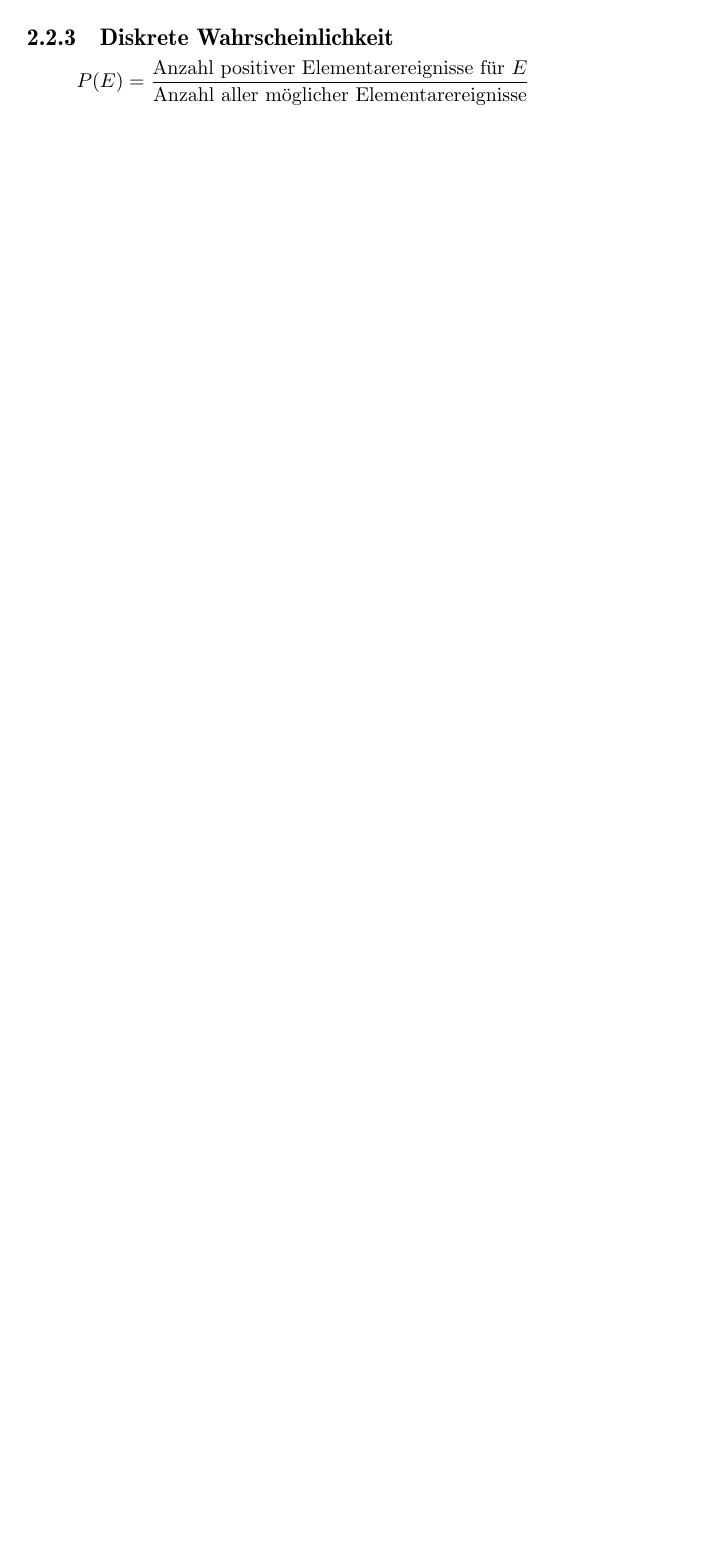
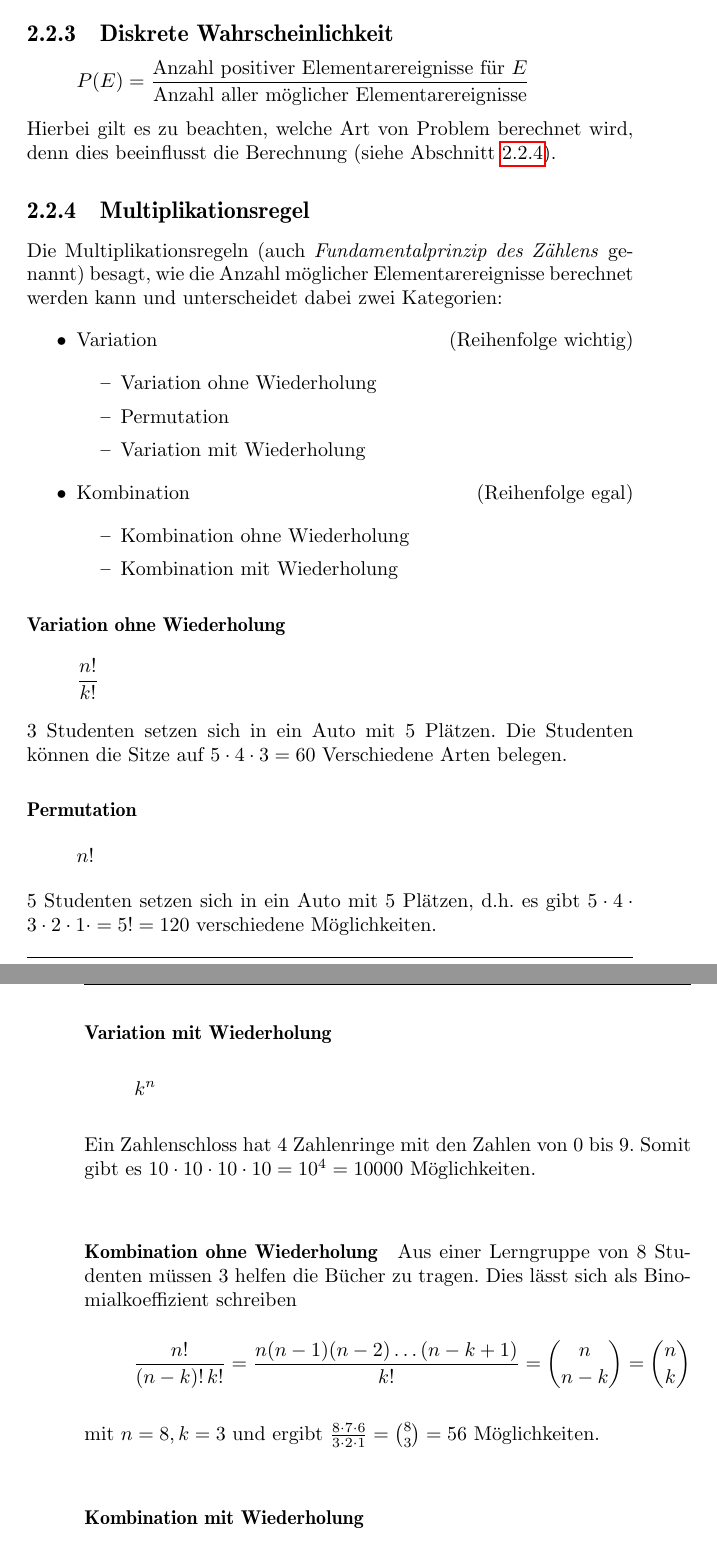
Before and after one commit to fosa/fosastoc, a LaTeX book (fosastoc.tex, which reads kombinatorik.tex): part of page 22 of 46 before the commit and two parts of pages 22 and 23 of 48 after it, the two joined at a grey line, cut so that both start at the same text, the shorter picture padded with empty space. Compiled offline with pdfLaTeX.

Commit message:
Kombinatorik erweitert

```diff
--- a/kombinatorik.tex
+++ b/kombinatorik.tex
@@ -403,3 +411,61 @@ als \gls{stochastisch unabhaengig} gelten.
 	= \frac{\text{Anzahl positiver Elementarereignisse für } E}{
 		\text{Anzahl aller möglicher Elementarereignisse}}
 \]
+Hierbei gilt es zu beachten, welche Art von Problem berechnet wird, denn
+dies beeinflusst die Berechnung (siehe Abschnitt
+\ref{sec:multiplikationsregel}).
+
+\subsection{Multiplikationsregel}\label{sec:multiplikationsregel}
+Die Multiplikationsregeln (auch \emph{Fundamentalprinzip des
+Zählens} genannt) besagt, wie die Anzahl möglicher Elementarereignisse
+berechnet werden kann und unterscheidet dabei zwei Kategorien:
+% http://www.gxy.ch/6gfpam/kombi/kombi-theo.pdf
+\begin{itemize}
+	\item Variation \hfill{} (Reihenfolge wichtig)
+	\begin{itemize}
+		\item Variation ohne Wiederholung
+		\item Permutation
+		\item Variation mit Wiederholung
+	\end{itemize}
+	\item Kombination \hfill{} (Reihenfolge egal)
+	\begin{itemize}
+		\item Kombination ohne Wiederholung
+		\item Kombination mit Wiederholung
+	\end{itemize}
+\end{itemize}
+
+\paragraph{Variation ohne Wiederholung}
+\[
+	\frac{n!}{k!}
+\]
+3 Studenten setzen sich in ein Auto mit 5 Plätzen.
+Die Studenten können die Sitze auf $5 \cdot 4 \cdot 3 = 60$
+Verschiedene Arten belegen.
+\paragraph{Permutation}
+\[
+	n!
+\]
+5 Studenten setzen sich in ein Auto mit 5 Plätzen,
+d.h. es gibt
+$5 \cdot 4 \cdot 3 \cdot 2 \cdot 1 \cdot = 5! = 120$
+verschiedene Möglichkeiten.
+\paragraph{Variation mit Wiederholung}
+\[ k^n \]
+Ein Zahlenschloss hat 4 Zahlenringe mit den Zahlen von 0 bis 9.
+Somit gibt es $10 \cdot 10 \cdot 10 \cdot 10 = 10^4 = 10000$
+Möglichkeiten.
+
+\paragraph{Kombination ohne Wiederholung}
+Aus einer Lerngruppe von 8 Studenten müssen 3 helfen die
+Bücher zu tragen. Dies lässt sich als Binomialkoeffizient
+schreiben
+\[
+	\frac{n!}{(n-k)!\, k!}
+		= \frac{n(n-1)(n-2)\dots(n-k+1)}{k!}
+		= \binom{n}{n-k}
+		= \binom{n}{k}
+\]
+mit $n=8, k=3$ und ergibt
+$\frac{8 \cdot 7 \cdot 6}{3 \cdot 2 \cdot 1} = \binom{8}{3} = 56$
+Möglichkeiten.
+\paragraph{Kombination mit Wiederholung}
```
Also changed, not shown: kombinatorik.tex (50 more changed lines), 3 other files.
